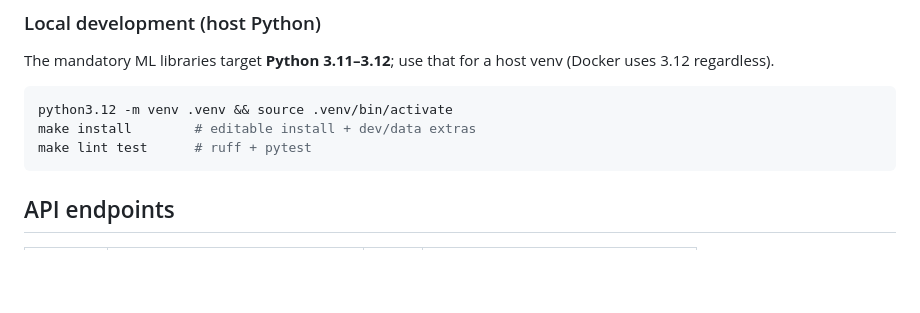
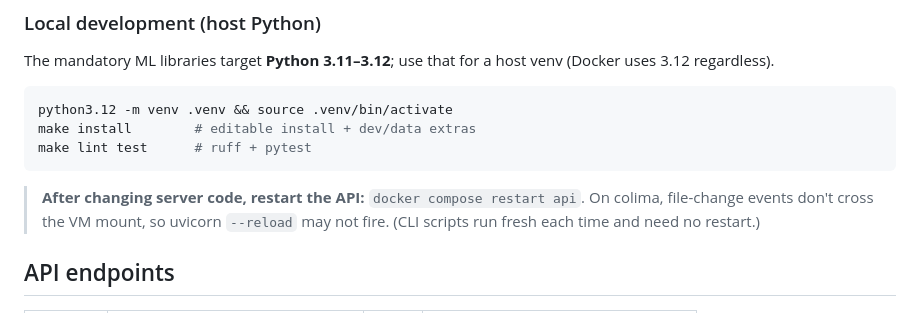
Before and after one commit to sudheerchowdary97/sight-spectrum-ai-agent-automation, a Markdown page: README.md, the part around the change. GitHub-like rendering; blank space fills up the shorter version.

Commit message:
docs: note to restart api after server code changes on colima (--reload can't see VM-mounted changes)

````diff
--- a/README.md
+++ b/README.md
@@ -56,6 +56,10 @@ python3.12 -m venv .venv && source .venv/bin/activate
 make install        # editable install + dev/data extras
 make lint test      # ruff + pytest
 ```
+
+> **After changing server code, restart the API:** `docker compose restart api`.
+> On colima, file-change events don't cross the VM mount, so uvicorn `--reload`
+> may not fire. (CLI scripts run fresh each time and need no restart.)
 
 ## API endpoints
 
````
